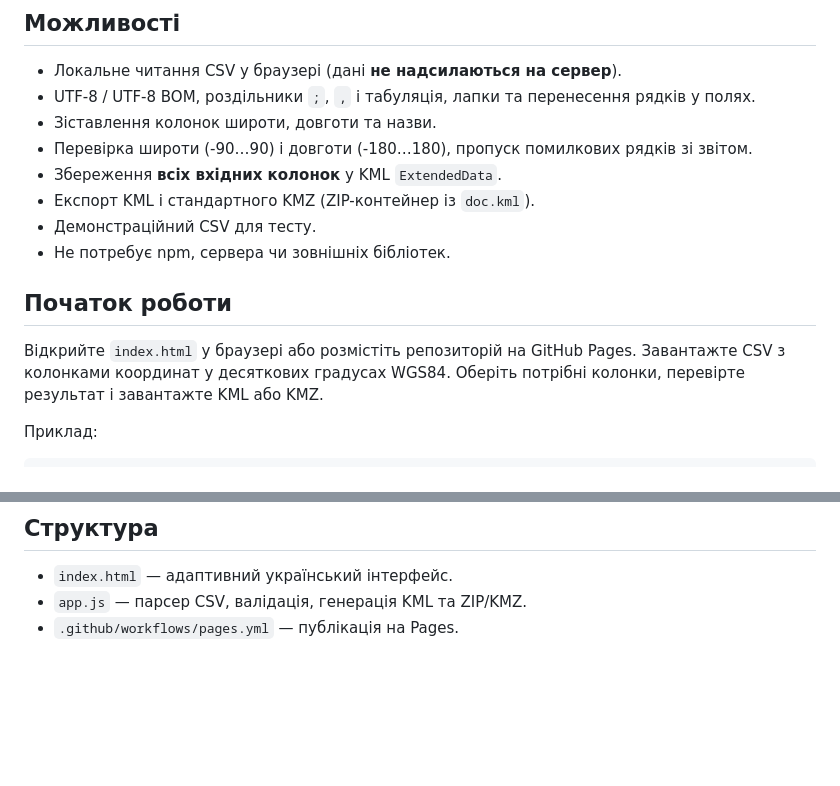
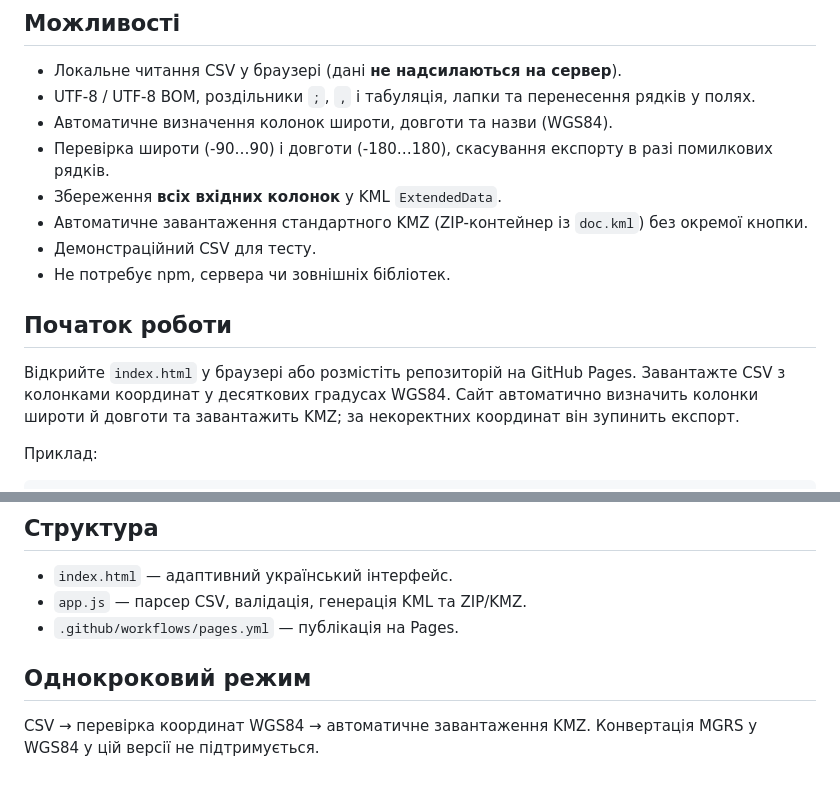
Before and after one commit to mrschljakhta-max/kmz_kml, a Markdown page: README.md, 2 parts joined by grey strips. Drawn GitHub-style; blank space fills up the shorter version.

Commit message:
Document automatic KMZ workflow and WGS84-only scope

````diff
--- a/README.md
+++ b/README.md
@@ -6,16 +6,16 @@
 
 - Локальне читання CSV у браузері (дані **не надсилаються на сервер**).
 - UTF-8 / UTF-8 BOM, роздільники `;`, `,` і табуляція, лапки та перенесення рядків у полях.
-- Зіставлення колонок широти, довготи та назви.
-- Перевірка широти (-90…90) і довготи (-180…180), пропуск помилкових рядків зі звітом.
+- Автоматичне визначення колонок широти, довготи та назви (WGS84).
+- Перевірка широти (-90…90) і довготи (-180…180), скасування експорту в разі помилкових рядків.
 - Збереження **всіх вхідних колонок** у KML `ExtendedData`.
-- Експорт KML і стандартного KMZ (ZIP-контейнер із `doc.kml`).
+- Автоматичне завантаження стандартного KMZ (ZIP-контейнер із `doc.kml`) без окремої кнопки.
 - Демонстраційний CSV для тесту.
 - Не потребує npm, сервера чи зовнішніх бібліотек.
 
 ## Початок роботи
 
-Відкрийте `index.html` у браузері або розмістіть репозиторій на GitHub Pages. Завантажте CSV з колонками координат у десяткових градусах WGS84. Оберіть потрібні колонки, перевірте результат і завантажте KML або KMZ.
+Відкрийте `index.html` у браузері або розмістіть репозиторій на GitHub Pages. Завантажте CSV з колонками координат у десяткових градусах WGS84. Сайт автоматично визначить колонки широти й довготи та завантажить KMZ; за некоректних координат він зупинить експорт.
 
 Приклад:
 ```csv
@@ -42,3 +42,7 @@
 - `index.html` — адаптивний український інтерфейс.
 - `app.js` — парсер CSV, валідація, генерація KML та ZIP/KMZ.
 - `.github/workflows/pages.yml` — публікація на Pages.
+
+## Однокроковий режим
+
+CSV → перевірка координат WGS84 → автоматичне завантаження KMZ. Конвертація MGRS у WGS84 у цій версії не підтримується.
````
